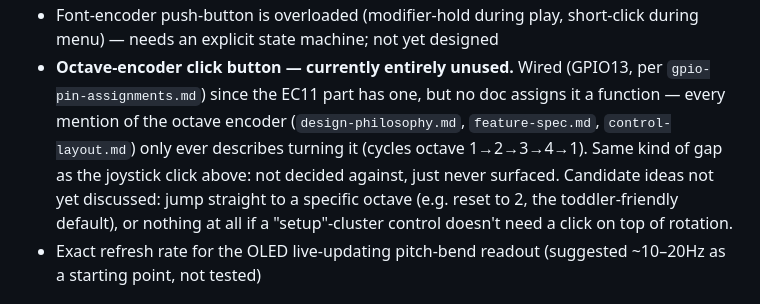
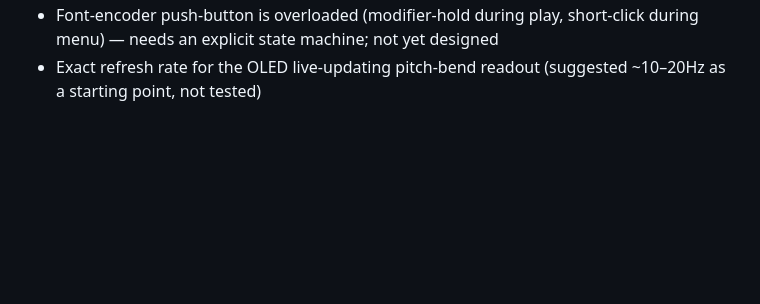
Before and after one commit to irish-bug/ChromaCade, a Markdown page: docs/open-questions.md, the part around one of its changes. Rendered like a GitHub page; blank space fills up the shorter version.

```diff
--- a/docs/open-questions.md
+++ b/docs/open-questions.md
@@ -19,5 +19,4 @@ Living list of decisions not yet finalized. Move items out of this file (into th
 - Font-encoder push-button is overloaded (modifier-hold during play, short-click during menu) — needs an explicit state machine; not yet designed
-- **Octave-encoder click button — currently entirely unused.** Wired (GPIO13, per `gpio-pin-assignments.md`) since the EC11 part has one, but no doc assigns it a function — every mention of the octave encoder (`design-philosophy.md`, `feature-spec.md`, `control-layout.md`) only ever describes turning it (cycles octave 1→2→3→4→1). Same kind of gap as the joystick click above: not decided against, just never surfaced. Candidate ideas not yet discussed: jump straight to a specific octave (e.g. reset to 2, the toddler-friendly default), or nothing at all if a "setup"-cluster control doesn't need a click on top of rotation.
 - Exact refresh rate for the OLED live-updating pitch-bend readout (suggested ~10–20Hz as a starting point, not tested)
 
 ## Audio hardware
```
Also changed, not shown: other parts of docs/open-questions.md (+1 -1 lines), docs/decision-log.md (+1 -0 lines), hardware/gpio-pin-assignments.md (+3 -1 lines).
